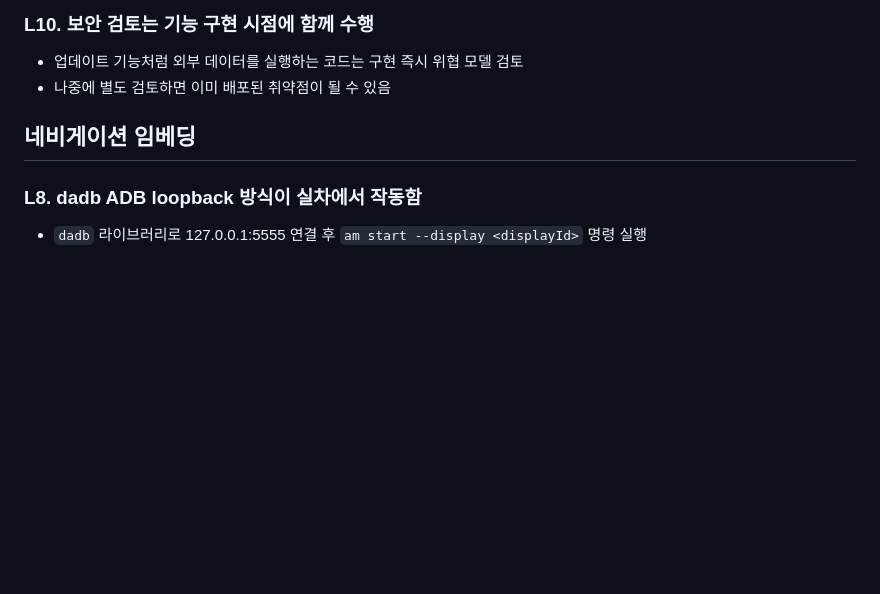
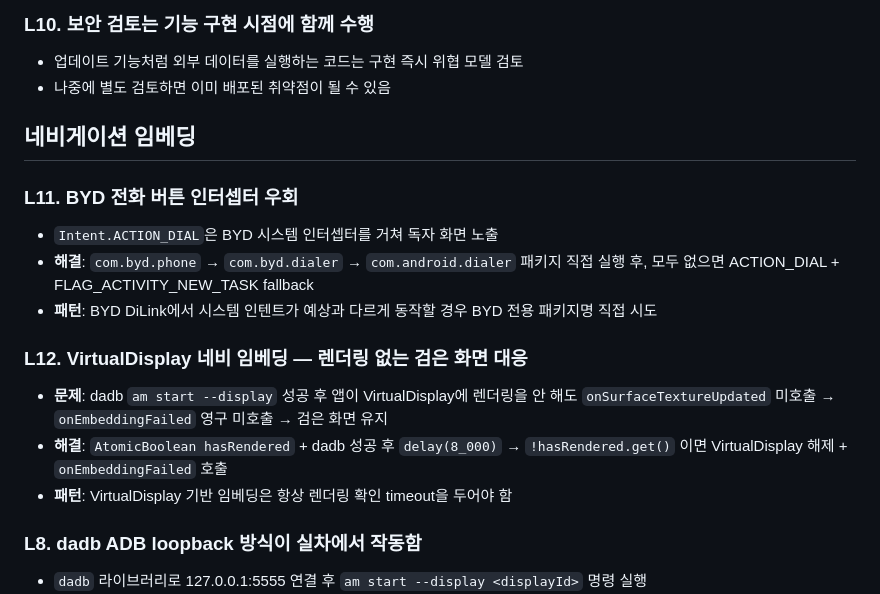
Before and after one commit to GeyuongGongPark/BYDLauncher, a Markdown page: tasks/lessons.md, the part around the change. Rendered like a GitHub page; blank space fills up the shorter version.

Commit message:
docs: todo + lessons 업데이트 (실차 이슈 2종 수정 기록)
Co-Authored-By: Claude Sonnet 4.6 <noreply@anthropic.com>

```diff
--- a/tasks/lessons.md
+++ b/tasks/lessons.md
@@ -51,6 +51,16 @@
 
 ## 네비게이션 임베딩
 
+### L11. BYD 전화 버튼 인터셉터 우회
+- `Intent.ACTION_DIAL`은 BYD 시스템 인터셉터를 거쳐 독자 화면 노출
+- **해결**: `com.byd.phone` → `com.byd.dialer` → `com.android.dialer` 패키지 직접 실행 후, 모두 없으면 ACTION_DIAL + FLAG_ACTIVITY_NEW_TASK fallback
+- **패턴**: BYD DiLink에서 시스템 인텐트가 예상과 다르게 동작할 경우 BYD 전용 패키지명 직접 시도
+
+### L12. VirtualDisplay 네비 임베딩 — 렌더링 없는 검은 화면 대응
+- **문제**: dadb `am start --display` 성공 후 앱이 VirtualDisplay에 렌더링을 안 해도 `onSurfaceTextureUpdated` 미호출 → `onEmbeddingFailed` 영구 미호출 → 검은 화면 유지
+- **해결**: `AtomicBoolean hasRendered` + dadb 성공 후 `delay(8_000)` → `!hasRendered.get()` 이면 VirtualDisplay 해제 + `onEmbeddingFailed` 호출
+- **패턴**: VirtualDisplay 기반 임베딩은 항상 렌더링 확인 timeout을 두어야 함
+
 ### L8. dadb ADB loopback 방식이 실차에서 작동함
 - `dadb` 라이브러리로 127.0.0.1:5555 연결 후 `am start --display <displayId>` 명령 실행
 - Wi-Fi ADB가 켜진 상태에서 차량 내부 앱이 loopback으로 adbd에 접근 가능
```
Also changed, not shown: tasks/todo.md (+9 -0 lines).
